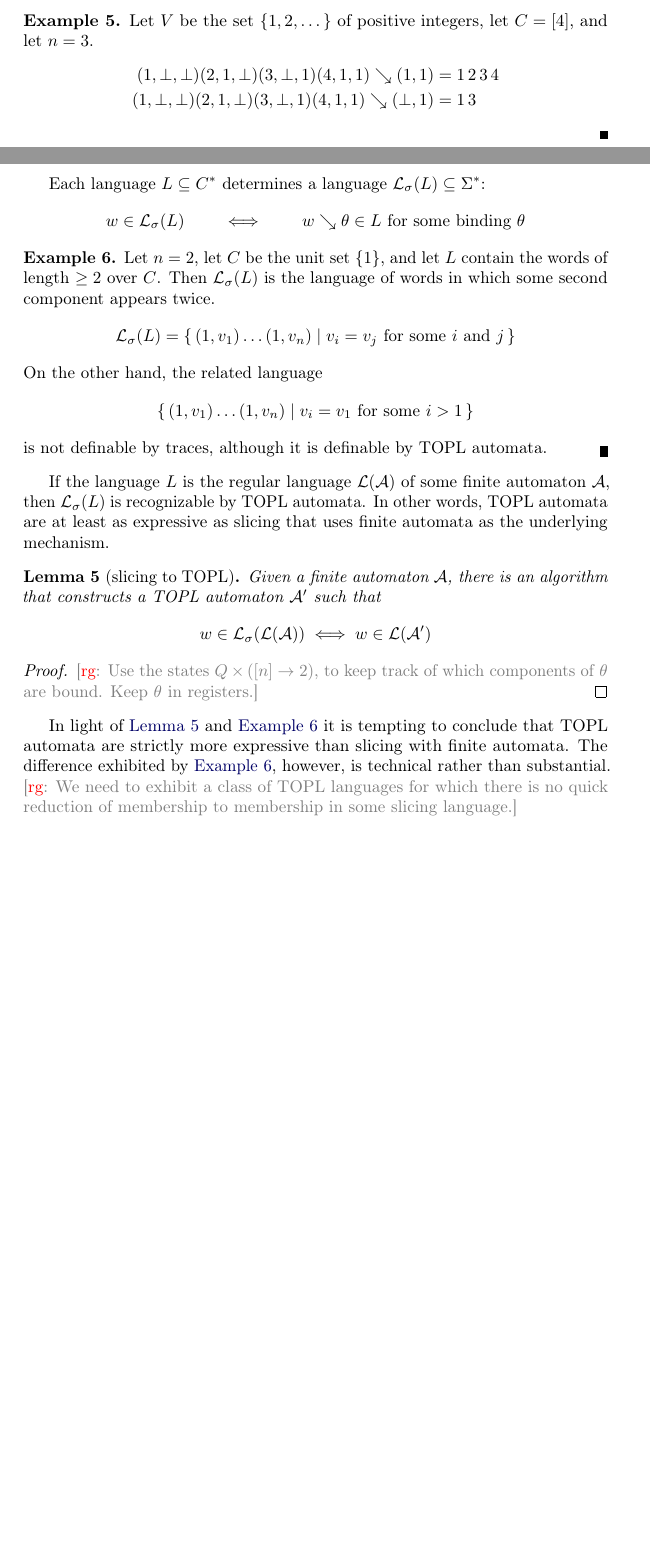
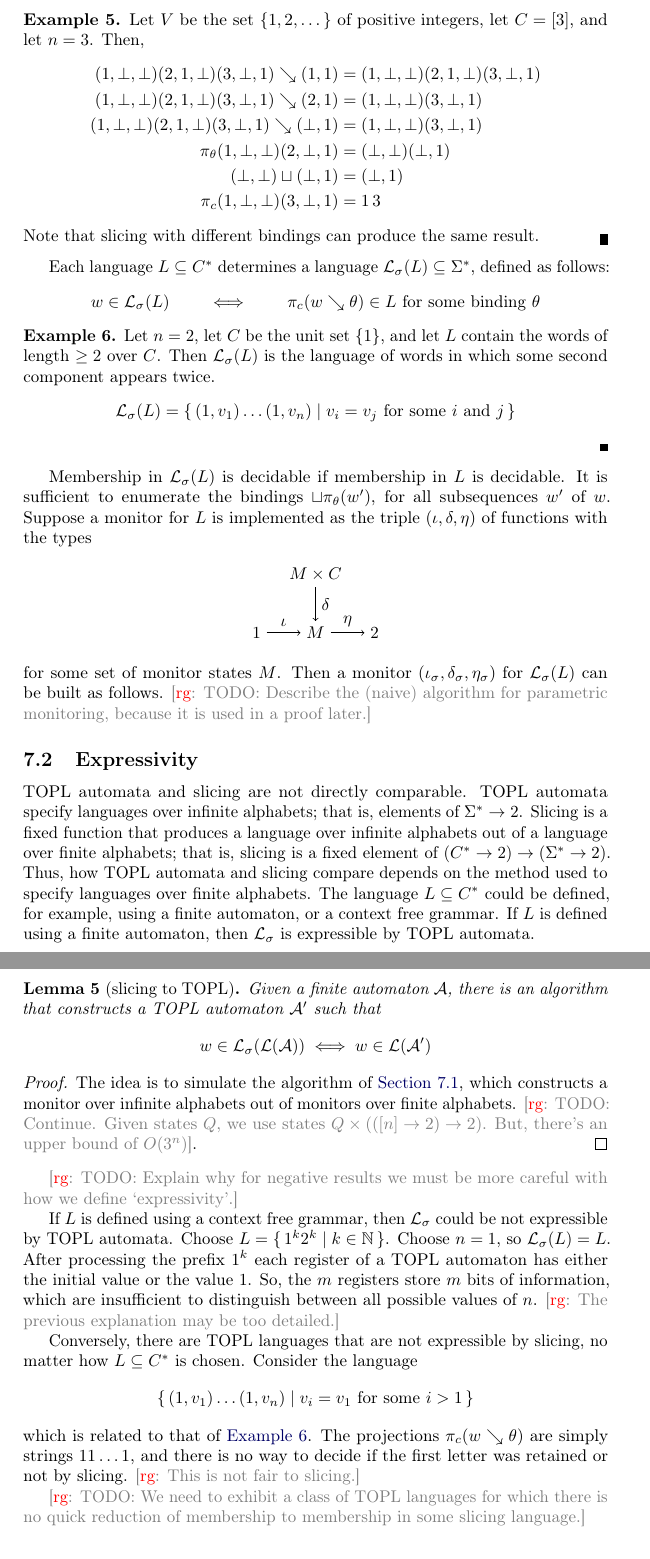
Before and after one commit to rgrig/papers, a LaTeX paper (safety/tr2012.tex): two parts of pages 23 and 24 of 34 before the commit and two parts of pages 24 and 25 of 35 after it, joined at a grey line, cut so that both start at the same text, the shorter picture padded with empty space. Compiled offline with pdfLaTeX.

Commit message:
a little shuffling

```diff
--- a/safety/tr2012.tex
+++ b/safety/tr2012.tex
@@ -1258,38 +1253,68 @@ Slicing is extended pointwise to words of arbitrary length.
 \end{align*}
-Every slice is a word over the finite alphabet~$C^*$.
-
-\begin{example}
-Let $V$ be the set~$\{1,2,\ldots\,\}$ of positive integers, let $C=[4]$, and let $n=3$.
+
+\begin{example}\label{ex:slicing}
+Let $V$ be the set~$\{1,2,\ldots\,\}$ of positive integers, let $C=[3]$, and let $n=3$.
+Then,
 \begin{align*}
-(1,\bot,\bot)(2,1,\bot)(3,\bot,1)(4,1,1)\searrow(1,1) &= 1\,2\,3\,4 \\
-(1,\bot,\bot)(2,1,\bot)(3,\bot,1)(4,1,1)\searrow(\bot,1) &= 1\,3
+(1,\bot,\bot)(2,1,\bot)(3,\bot,1)\searrow(1,1)
+  &= (1,\bot,\bot)(2,1,\bot)(3,\bot,1) \\
+(1,\bot,\bot)(2,1,\bot)(3,\bot,1)\searrow(2,1)
+  &= (1,\bot,\bot)(3,\bot,1) \\
+(1,\bot,\bot)(2,1,\bot)(3,\bot,1)\searrow(\bot,1)
+  &= (1,\bot,\bot)(3,\bot,1) \\
+\pi_\theta(1,\bot,\bot)(2,\bot,1) &= (\bot,\bot)(\bot,1) \\
+(\bot,\bot)\sqcup(\bot,1) &= (\bot,1) \\
+\pi_c(1,\bot,\bot)(3,\bot,1) &= 1\,3
 \end{align*}
+Note that slicing with different bindings can produce the same result.
 \eoe
 \end{example}
 
-Each language $L \subseteq C^*$ determines a language ${\cal L}_\sigma(L) \subseteq \Sigma^*$:
+Each language $L \subseteq C^*$ determines a language ${\cal L}_\sigma(L) \subseteq \Sigma^*$, defined as follows:
 \begin{align*}
 w \in {\cal L}_\sigma(L)
   \qquad\iff\qquad
-\text{$w\searrow\theta \in L$ for some binding~$\theta$}
+\text{$\pi_c(w\searrow\theta)\in L$ for some binding~$\theta$}
 \end{align*}
 
-\begin{example}\label{ex:slicing}
+\begin{example}\label{ex:slicing_lang}
 Let $n=2$, let $C$ be the unit set~$\{1\}$, and let $L$ contain the words of length~$\ge2$ over~$C$.
 Then ${\cal L}_\sigma(L)$ is the language of words in which some second component appears twice.
 \begin{align*}
 {\cal L}_\sigma(L) = \{\,(1,v_1)\ldots(1,v_n)\mid\text{$v_i=v_j$ for some $i$ and $j$}\,\}
 \end{align*}
-On the other hand, the related language
-\begin{align*}
-\{\,(1,v_1)\ldots(1,v_n)\mid\text{$v_i=v_1$ for some $i>1$}\,\}
-\end{align*}
-is not definable by traces, although it is definable by TOPL automata.
 \eoe
 \end{example}
 
-If the language~$L$ is the regular language~${\cal L}({\cal A})$ of some finite automaton~$\cal A$, then ${\cal L}_\sigma(L)$ is recognizable by TOPL automata.
-In other words, TOPL automata are at least as expressive as slicing that uses finite automata as the underlying mechanism.
+
+Membership in ${\cal L}_\sigma(L)$ is decidable if membership in~$L$ is decidable.
+It is sufficient to enumerate the bindings $\sqcup\pi_\theta(w')$, for all subsequences~$w'$ of~$w$.
+Suppose a monitor for~$L$ is implemented as the triple $(\iota,\delta,\eta)$ of functions with the types
+\begin{align*}
+\begin{tikzpicture}[auto,node distance=7mm]
+\node (1) {$1$};
+\node (M) [right=of 1] {$M$};
+\node (MC) [above=of M] {$M\times C$};
+\node (2) [right=of M] {$2$};
+\path[->]
+  (1) edge node{$\iota$} (M)
+  (MC) edge node{$\delta$} (M)
+  (M) edge node{$\eta$} (2);
+\end{tikzpicture}
+\end{align*}
+for some set of monitor states~$M$.
+Then a monitor $(\iota_\sigma,\delta_\sigma,\eta_\sigma)$ for~${\cal L}_\sigma(L)$ can be built as follows.
+\rg{TODO: Describe the (naive) algorithm for parametric monitoring, because it is used in a proof later.}
+
+% >>>
+\subsection{Expressivity}
+
+TOPL automata and slicing are not directly comparable.
+TOPL automata specify languages over infinite alphabets; that is, elements of~$\Sigma^*\to2$.
+Slicing is a fixed function that produces a language over infinite alphabets out of a language over finite alphabets; that is, slicing is a fixed element of $(C^*\to2)\to(\Sigma^*\to2)$.
+Thus, how TOPL automata and slicing compare depends on the method used to specify languages over finite alphabets.
+The language $L\subseteq C^*$ could be defined, for example, using a finite automaton, or a context free grammar.
+If $L$~is defined using a finite automaton, then ${\cal L}_\sigma$ is expressible by TOPL automata.
 
 \begin{lemma}[slicing to TOPL]\label{lemma:slicing-to-topl}
 Given a finite automaton~$\cal A$, there is an algorithm that constructs a TOPL automaton~${\cal A}'$ such that
@@ -1298,13 +1323,32 @@ w\in{\cal L}_\sigma({\cal L}({\cal A})) \iff w\in{\cal L}({\cal A}')
 \end{align*}
 \end{lemma}
 \begin{proof}
-\rg{Use the states $Q\times([n]\to2)$, to keep track of which components of~$\theta$ are bound.
-Keep $\theta$ in registers.}
+The idea is to simulate the algorithm of \autoref{sec:review_slicing}, which constructs a monitor over infinite alphabets out of monitors over finite alphabets.
+\rg{TODO: Continue.
+Given states $Q$, we use states $Q\times(([n]\to2)\to2)$.
+But, there's an upper bound of $O(3^n)$}.
 \end{proof}
 
-In light of \autoref{lemma:slicing-to-topl} and \autoref{ex:slicing} it is tempting to conclude that TOPL automata are strictly more expressive than slicing with finite automata.
-The difference exhibited by \autoref{ex:slicing}, however, is technical rather than substantial.
-\rg{We need to exhibit a class of TOPL languages for which there is no quick reduction of membership to membership in some slicing language.}
+\rg{TODO: Explain why for negative results we must be more careful with how we define `expressivity'.}
+
+
+If $L$~is defined using a context free grammar, then ${\cal L}_\sigma$ could be not expressible by TOPL automata.
+Choose $L=\{\,1^k2^k\mid k\in\N \,\}$.
+Choose $n=1$, so ${\cal L}_\sigma(L)=L$.
+After processing the prefix~$1^k$ each register of a TOPL automaton has either the initial value or the value~$1$.
+So, the $m$~registers store $m$~bits of information, which are insufficient to distinguish between all possible values of~$n$.
+\rg{The previous explanation may be too detailed.}
+
+Conversely, there are TOPL languages that are not expressible by slicing, no matter how $L\subseteq C^*$ is chosen.
+Consider the language
+\begin{align*}
+\{\,(1,v_1)\ldots(1,v_n)\mid\text{$v_i=v_1$ for some $i>1$}\,\}
+\end{align*}
+which is related to that of \autoref{ex:slicing_lang}.
+The projections $\pi_c(w\searrow\theta)$ are simply strings $11\ldots1$, and there is no way to decide if the first letter was retained or not by slicing.
+\rg{This is not fair to slicing.}
+
+\rg{TODO: We need to exhibit a class of TOPL languages for which there is no quick reduction of membership to membership in some slicing language.}
 
 % >>>
 \section{Implementation} \label{sec:implementation} % <<<
```
Also changed, not shown: safety/tr2012.tex (45 more changed lines).
